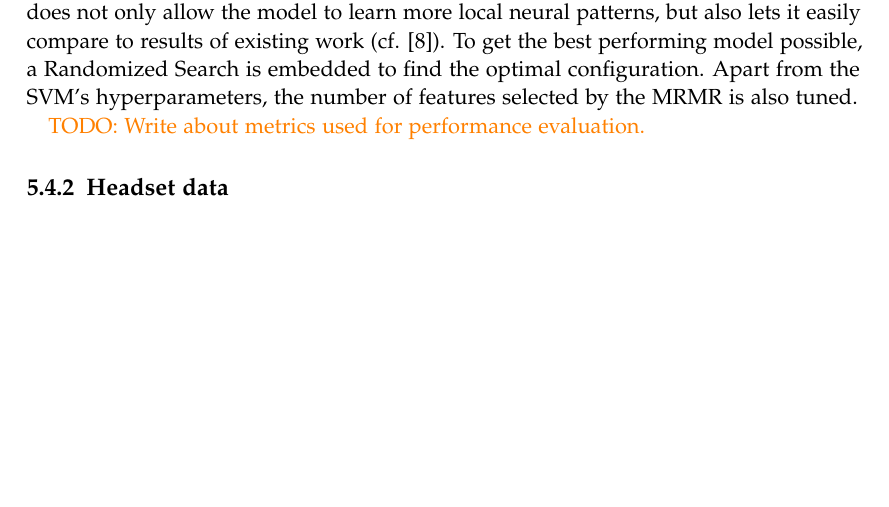
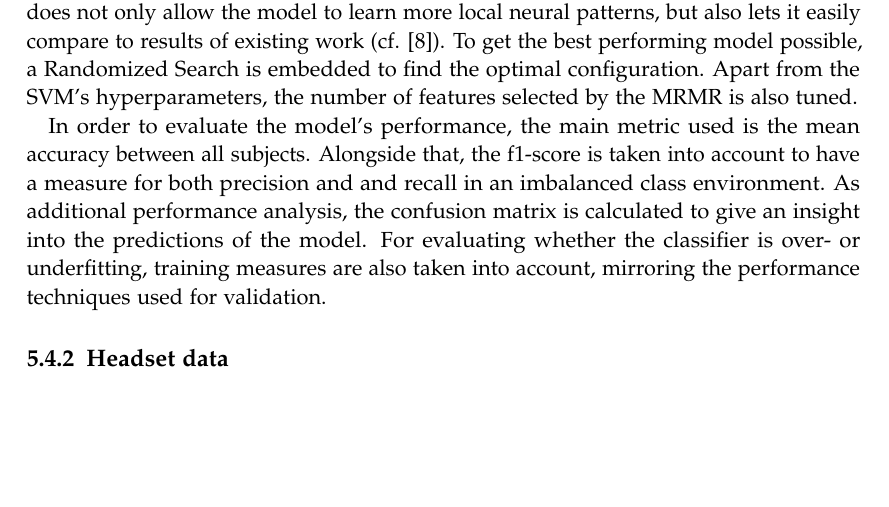
Before and after one commit to Lukas1305-red/bachelor-thesis-music-eeg-genre-classifier, a LaTeX thesis (thesis/thesis.tex, which reads thesis/chapters/05_methodology.tex): part of page 49 of 59, cut so that both start at the same text. Compiled offline with pdfLaTeX.

Commit message:
Write DEAP Classification performance metrics.

```diff
--- a/thesis/chapters/05_methodology.tex
+++ b/thesis/chapters/05_methodology.tex
@@ -204,6 +204,6 @@
       The selected subset is then feeded into an \ac{SVM} with balanced class weight and a constant random state to make the model's outputs deterministic over multiple iterations. \par
       In this case, a subject-based classification approach is followed. This means that the performance of the model is evaluated with a five-fold cross validation. The mean accuracy over all subjects is then taken as a performance measure in this case. This does not only allow the model to learn more local neural patterns, but also lets it easily compare to results of existing work (cf. \cite{ghaemmaghami2016brain}).
       To get the best performing model possible, a Randomized Search is embedded to find the optimal configuration. Apart from the \ac{SVM}'s hyperparameters, the number of features selected by the \ac{MRMR} is also tuned. \par
-      \textcolor{orange}{TODO: Write about metrics used for performance evaluation.}
+      In order to evaluate the model's performance, the main metric used is the mean accuracy between all subjects. Alongside that, the f1-score is taken into account to have a measure for both precision and and recall in an imbalanced class environment. As additional performance analysis, the confusion matrix is calculated to give an insight into the predictions of the model. For evaluating whether the classifier is over- or underfitting, training measures are also taken into account, mirroring the performance techniques used for validation. \par
 
     \subsection{Headset data}
```
Also changed, not shown: 1 other file.
